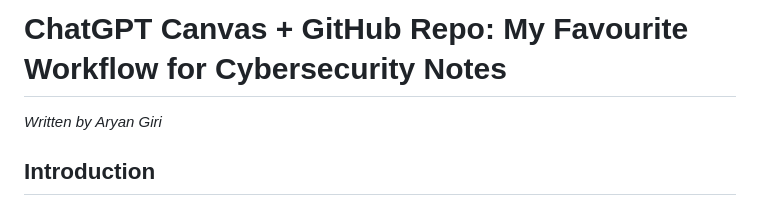
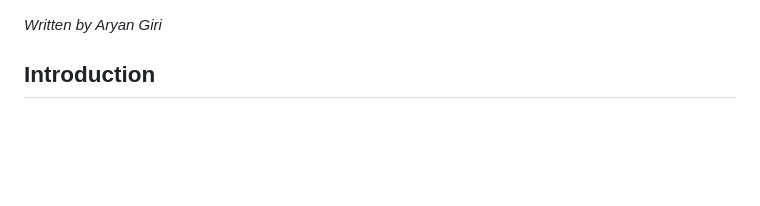
Before and after one commit to giriaryan694-a11y/AryterLog, a Markdown page: posts/chatgpt-canvas-github-notes-workflow.md, the part around the change. Rendered like a GitHub page; blank space fills up the shorter version.

```diff
--- a/posts/chatgpt-canvas-github-notes-workflow.md
+++ b/posts/chatgpt-canvas-github-notes-workflow.md
@@ -1,4 +1,3 @@
-# ChatGPT Canvas + GitHub Repo: My Favourite Workflow for Cybersecurity Notes
 
 *Written by Aryan Giri*
 
```
